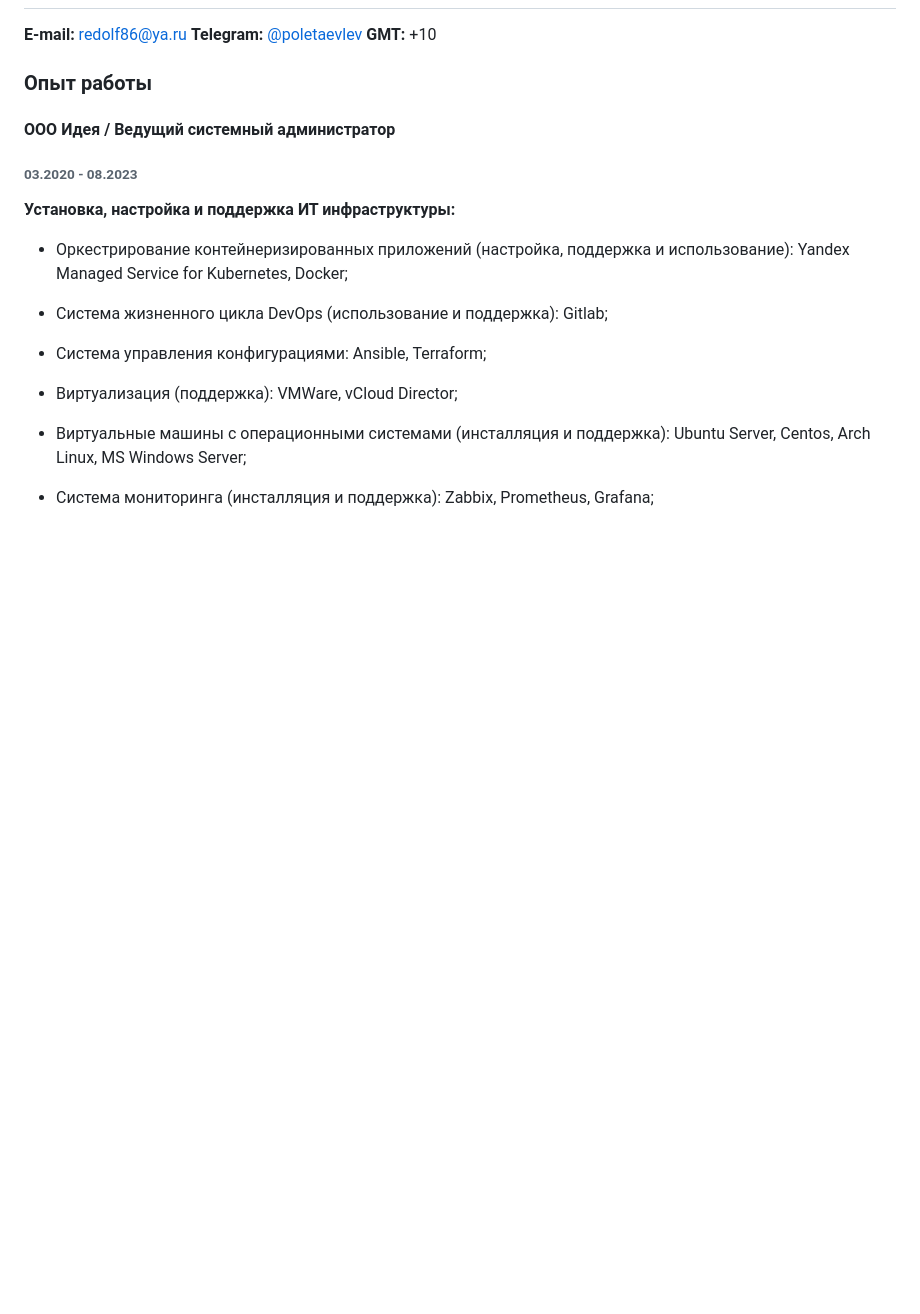
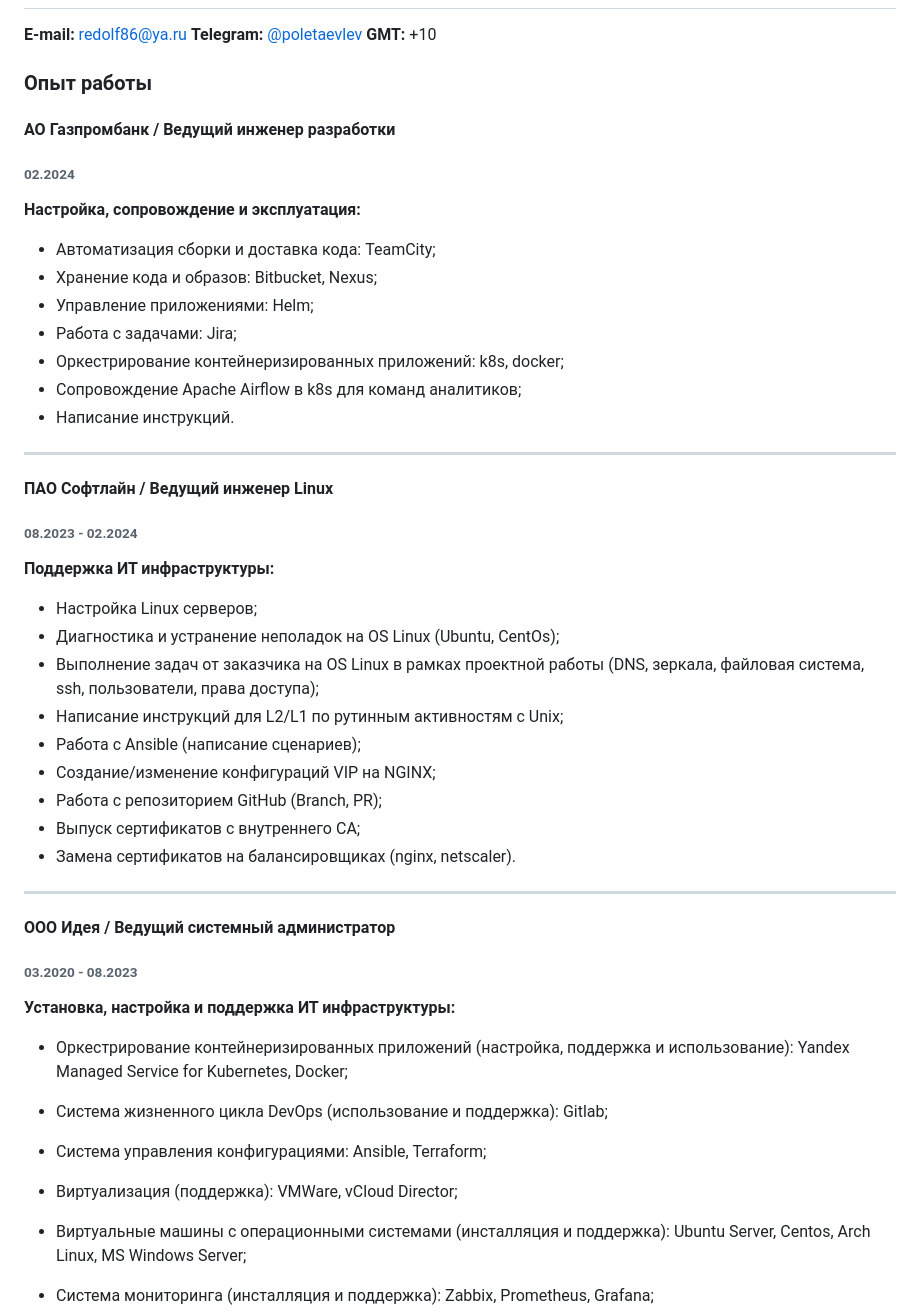
Before and after one commit to redolf/resume, a Markdown page: resume_poletaevlev_devops_ru.md, the part around the change printed below. Rendered like a GitHub page; blank space fills up the shorter version.

Commit message:
Добавлен опыт работы в резюме RU

```diff
--- a/resume_poletaevlev_devops_ru.md
+++ b/resume_poletaevlev_devops_ru.md
@@ -7,6 +7,42 @@
 **E-mail:** <a href="mailto:redolf86@ya.ru">redolf86@ya.ru </a>**Telegram:** <a href="https://t.me/poletaevlev"> @poletaevlev </a> **GMT:** +10
 
 ### Опыт работы
+
+
+
+#### **АО Газпромбанк** / **Ведущий инженер разработки**
+
+###### 02.2024
+
+**Настройка, сопровождение и эксплуатация:**
+
+- Автоматизация сборки и доставка кода: TeamCity;
+- Хранение кода и образов: Bitbucket, Nexus;
+- Управление приложениями: Helm;
+- Работа с задачами: Jira;
+- Оркестрирование контейнеризированных приложений: k8s, docker;
+- Сопровождение Apache Airflow в k8s для команд аналитиков;
+- Написание инструкций.
+
+------
+
+#### **ПАО Софтлайн** / **Ведущий инженер Linux**
+
+###### 08.2023 - 02.2024
+
+**Поддержка ИТ инфраструктуры:**
+
+- Настройка Linux серверов;
+- Диагностика и устранение неполадок на OS Linux (Ubuntu, CentOs);
+- Выполнение задач от заказчика на OS Linux в рамках проектной работы (DNS, зеркала, файловая система, ssh, пользователи, права доступа);
+- Написание инструкций для L2/L1 по рутинным активностям с Unix;
+- Работа с Ansible (написание сценариев);
+- Создание/изменение конфигураций VIP на NGINX;
+- Работа с репозиторием GitHub (Branch, PR);
+- Выпуск сертификатов с внутреннего CA;
+- Замена сертификатов на балансировщиках (nginx, netscaler).
+
+------
 
 #### **ООО Идея** / **Ведущий системный администратор**
 
```
Also changed, not shown: other parts of resume_poletaevlev_devops_ru.md (+3 -1 lines), sert/sert_poletaevlev_devops_yandex_ru.png (added), 2 other files.
